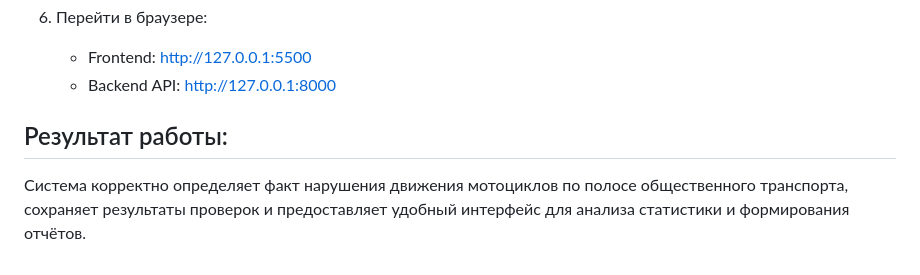
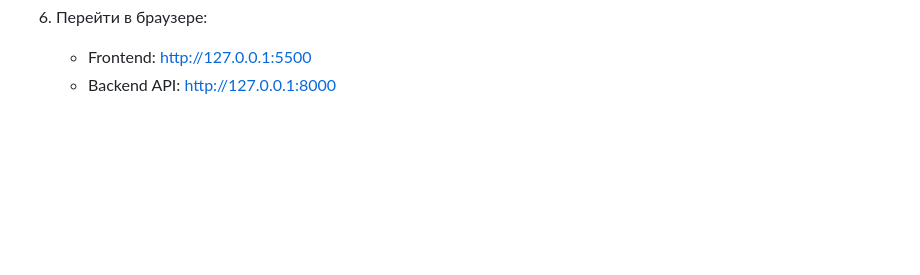
Before and after one commit to dayerzz/MTUCI_winter_practice, a Markdown page: README.md, the part around one of its changes. GitHub-like rendering; blank space fills up the shorter version.

Commit message:
final update README.md

```diff
--- a/README.md
+++ b/README.md
@@ -62,8 +61,3 @@
 6. Перейти в браузере:
    - Frontend: http://127.0.0.1:5500
    - Backend API: http://127.0.0.1:8000
-
-## Результат работы:
-Система корректно определяет факт нарушения движения мотоциклов по полосе
-общественного транспорта, сохраняет результаты проверок и предоставляет
-удобный интерфейс для анализа статистики и формирования отчётов.
```
Also changed, not shown: other parts of README.md (+1 -2 lines).
